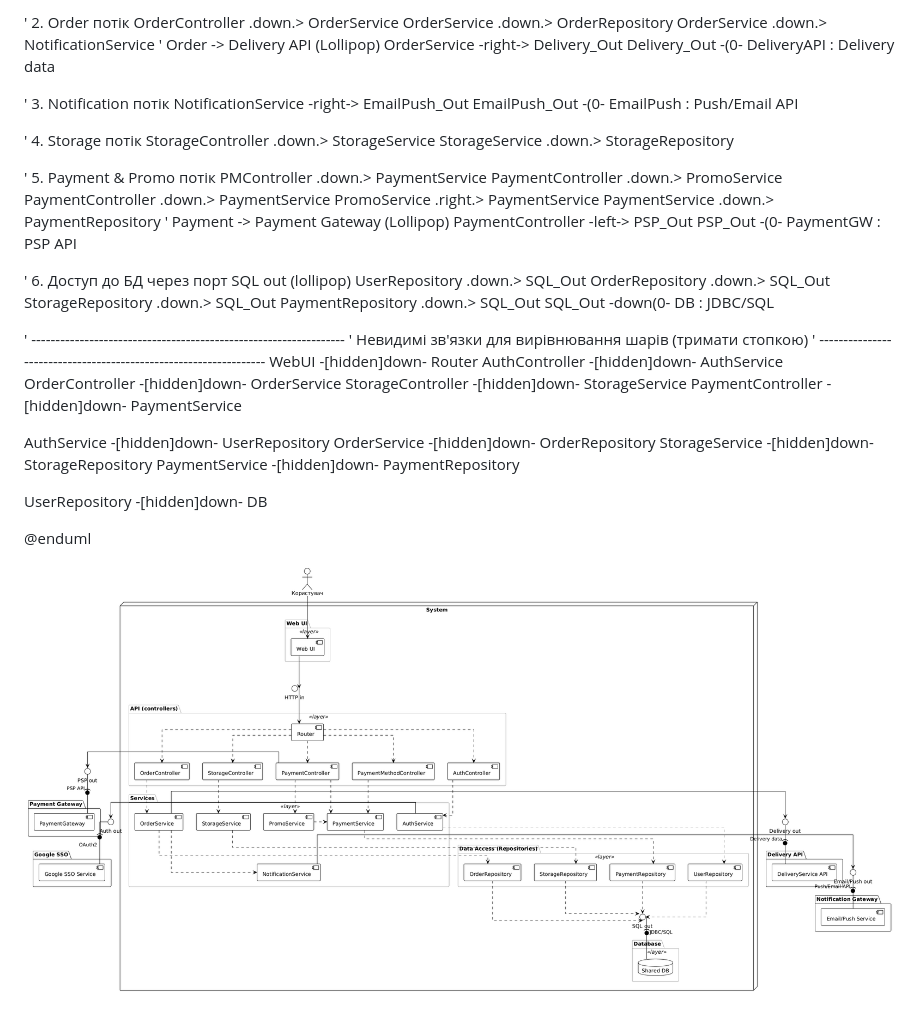
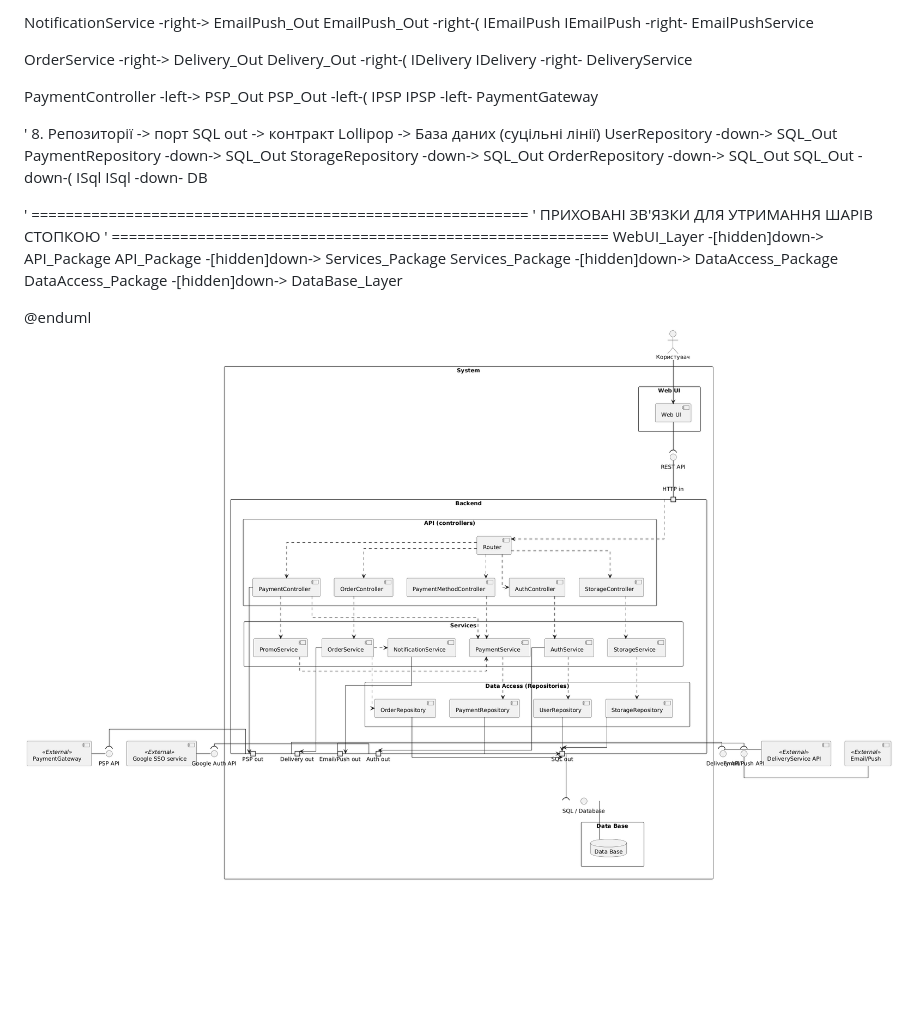
Before and after one commit to sklokcm/KPI2, a Markdown page: lab5/components.md, the part around one of its changes. GitHub-like rendering; pictures changed too: lab5/image-1.png (added), lab5/image.png (deleted); blank space fills up the shorter version.

```diff
--- a/lab5/components.md
+++ b/lab5/components.md
@@ -107,53 +131,32 @@ Auth_Out -(0- GoogleSSO : OAuth2
 
-' 2. Order потік
-OrderController .down.> OrderService
-OrderService .down.> OrderRepository
-OrderService .down.> NotificationService
-' Order -> Delivery API (Lollipop)
+NotificationService -right-> EmailPush_Out
+EmailPush_Out -right-( IEmailPush
+IEmailPush -right- EmailPushService
+
 OrderService -right-> Delivery_Out
-Delivery_Out -(0- DeliveryAPI : Delivery data
+Delivery_Out -right-( IDelivery
+IDelivery -right- DeliveryService
 
-' 3. Notification потік
-NotificationService -right-> EmailPush_Out
-EmailPush_Out -(0- EmailPush : Push/Email API
+PaymentController -left-> PSP_Out
+PSP_Out -left-( IPSP
+IPSP -left- PaymentGateway
 
-' 4. Storage потік
-StorageController .down.> StorageService
-StorageService .down.> StorageRepository
+' 8. Репозиторії -> порт SQL out -> контракт Lollipop -> База даних (суцільні лінії)
+UserRepository -down-> SQL_Out
+PaymentRepository -down-> SQL_Out
+StorageRepository -down-> SQL_Out
+OrderRepository -down-> SQL_Out
+SQL_Out -down-( ISql
+ISql -down- DB
 
-' 5. Payment & Promo потік
-PMController .down.> PaymentService
-PaymentController .down.> PromoService
-PaymentController .down.> PaymentService
-PromoService .right.> PaymentService
-PaymentService .down.> PaymentRepository
-' Payment -> Payment Gateway (Lollipop)
-PaymentController -left-> PSP_Out
-PSP_Out -(0- PaymentGW : PSP API
 
-' 6. Доступ до БД через порт SQL out (lollipop)
-UserRepository .down.> SQL_Out
-OrderRepository .down.> SQL_Out
-StorageRepository .down.> SQL_Out
-PaymentRepository .down.> SQL_Out
-SQL_Out -down(0- DB : JDBC/SQL
-
-' -----------------------------------------------------------------
-' Невидимі зв'язки для вирівнювання шарів (тримати стопкою)
-' -----------------------------------------------------------------
-WebUI -[hidden]down- Router
-AuthController -[hidden]down- AuthService
-OrderController -[hidden]down- OrderService
-StorageController -[hidden]down- StorageService
-PaymentController -[hidden]down- PaymentService
-
-AuthService -[hidden]down- UserRepository
-OrderService -[hidden]down- OrderRepository
-StorageService -[hidden]down- StorageRepository
-PaymentService -[hidden]down- PaymentRepository
-
-UserRepository -[hidden]down- DB
+' ==========================================================
+' ПРИХОВАНІ ЗВ'ЯЗКИ ДЛЯ УТРИМАННЯ ШАРІВ СТОПКОЮ
+' ==========================================================
+WebUI_Layer -[hidden]down-> API_Package
+API_Package -[hidden]down-> Services_Package
+Services_Package -[hidden]down-> DataAccess_Package
+DataAccess_Package -[hidden]down-> DataBase_Layer
 
 @enduml
-
-![alt text](image.png)
+![alt text](image-1.png)
```
Also changed, not shown: other parts of lab5/components.md (+110 -86 lines), lab5/ai/prompt3.md (added, +10 -0 lines).
